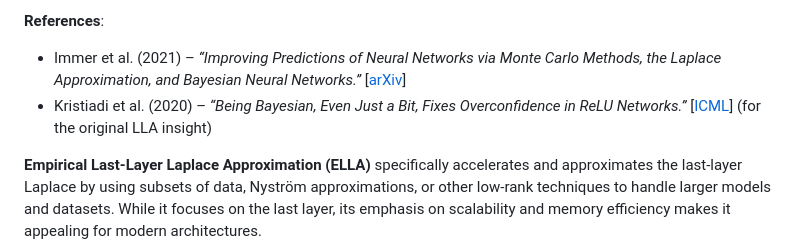
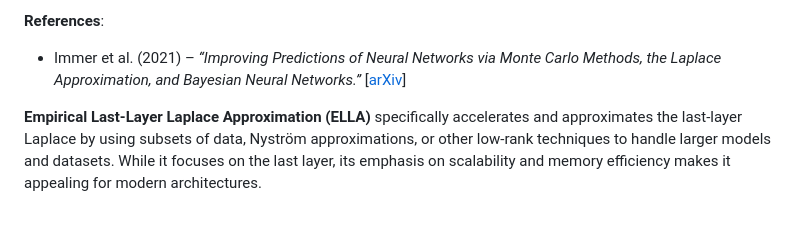
Before and after one commit to Ludvins/BayesiPy, a Markdown page: README.md, the part around the change. GitHub-like rendering; blank space fills up the shorter version.

```diff
--- a/README.md
+++ b/README.md
@@ -34,7 +34,6 @@ BayesiPy integrates the full suite of [Linearized Laplace approximations](https:
 
 **References**:
 - Immer et al. (2021) – *“Improving Predictions of Neural Networks via Monte Carlo Methods, the Laplace Approximation, and Bayesian Neural Networks.”* [[arXiv](https://arxiv.org/abs/2106.14806)]
-- Kristiadi et al. (2020) – *“Being Bayesian, Even Just a Bit, Fixes Overconfidence in ReLU Networks.”* [[ICML](http://proceedings.mlr.press/v119/kristiadi20a/kristiadi20a.pdf)] (for the original LLA insight)
 
 **Empirical Last-Layer Laplace Approximation (ELLA)** specifically accelerates and approximates the last-layer Laplace by using subsets of data, Nyström approximations, or other low-rank techniques to handle larger models and datasets. While it focuses on the last layer, its emphasis on scalability and memory efficiency makes it appealing for modern architectures.
 
```
